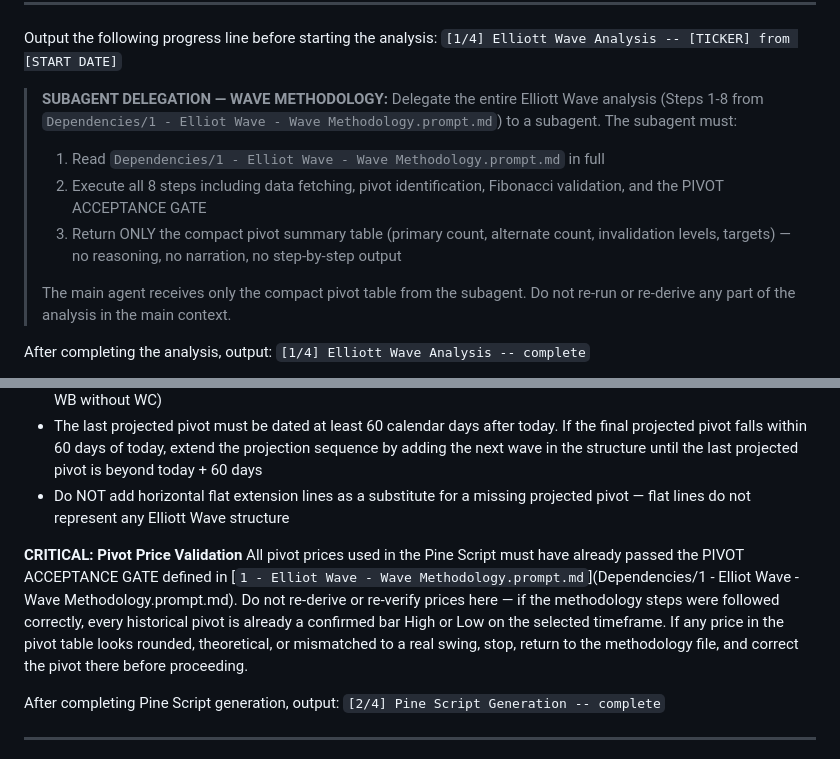
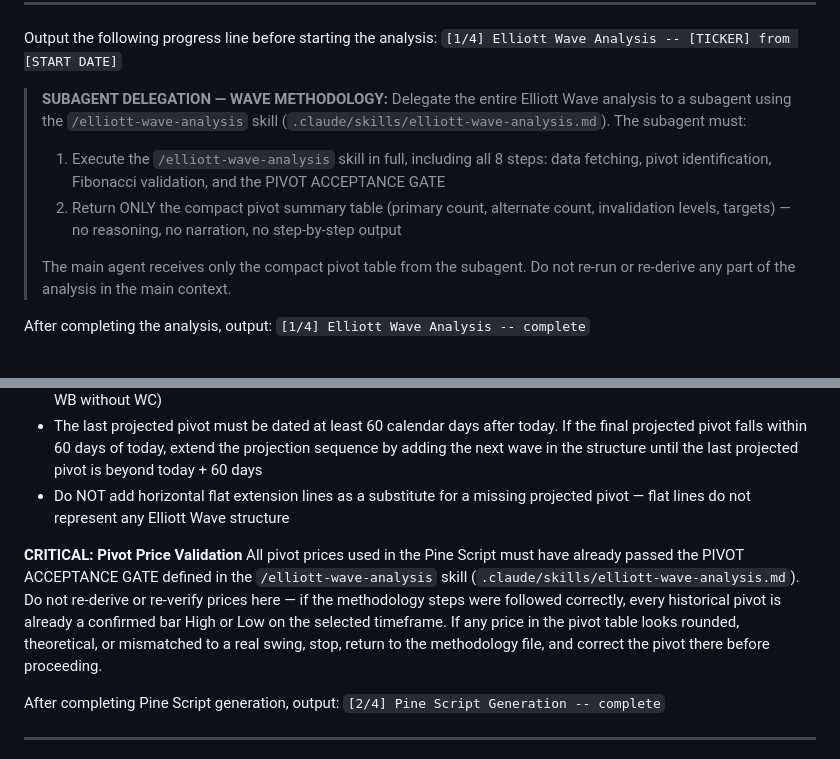
Before and after one commit to fededamis/ElliotWavePineScriptGenerator, a Markdown page: Elliot Wave TradingView PineScript.prompt.md, 2 parts joined by grey strips. GitHub-like rendering.

Commit message:
add skill reference

```diff
--- a/Elliot Wave TradingView PineScript.prompt.md
+++ b/Elliot Wave TradingView PineScript.prompt.md
@@ -49,11 +49,10 @@ Output the following progress line before starting the analysis:
 `[1/4] Elliott Wave Analysis -- [TICKER] from [START DATE]`
 
 > **SUBAGENT DELEGATION — WAVE METHODOLOGY:**
-> Delegate the entire Elliott Wave analysis (Steps 1-8 from `Dependencies/1 - Elliot Wave - Wave Methodology.prompt.md`) to a subagent.
+> Delegate the entire Elliott Wave analysis to a subagent using the `/elliott-wave-analysis` skill (`.claude/skills/elliott-wave-analysis.md`).
 > The subagent must:
-> 1. Read `Dependencies/1 - Elliot Wave - Wave Methodology.prompt.md` in full
-> 2. Execute all 8 steps including data fetching, pivot identification, Fibonacci validation, and the PIVOT ACCEPTANCE GATE
-> 3. Return ONLY the compact pivot summary table (primary count, alternate count, invalidation levels, targets) — no reasoning, no narration, no step-by-step output
+> 1. Execute the `/elliott-wave-analysis` skill in full, including all 8 steps: data fetching, pivot identification, Fibonacci validation, and the PIVOT ACCEPTANCE GATE
+> 2. Return ONLY the compact pivot summary table (primary count, alternate count, invalidation levels, targets) — no reasoning, no narration, no step-by-step output
 >
 > The main agent receives only the compact pivot table from the subagent. Do not re-run or re-derive any part of the analysis in the main context.
 
@@ -89,7 +88,7 @@ Output the following progress line before generating the Pine Script:
 - Do NOT add horizontal flat extension lines as a substitute for a missing projected pivot — flat lines do not represent any Elliott Wave structure
 
 **CRITICAL: Pivot Price Validation**
-All pivot prices used in the Pine Script must have already passed the PIVOT ACCEPTANCE GATE defined in [`1 - Elliot Wave - Wave Methodology.prompt.md`](Dependencies/1 - Elliot Wave - Wave Methodology.prompt.md). Do not re-derive or re-verify prices here — if the methodology steps were followed correctly, every historical pivot is already a confirmed bar High or Low on the selected timeframe. If any price in the pivot table looks rounded, theoretical, or mismatched to a real swing, stop, return to the methodology file, and correct the pivot there before proceeding.
+All pivot prices used in the Pine Script must have already passed the PIVOT ACCEPTANCE GATE defined in the `/elliott-wave-analysis` skill (`.claude/skills/elliott-wave-analysis.md`). Do not re-derive or re-verify prices here — if the methodology steps were followed correctly, every historical pivot is already a confirmed bar High or Low on the selected timeframe. If any price in the pivot table looks rounded, theoretical, or mismatched to a real swing, stop, return to the methodology file, and correct the pivot there before proceeding.
 
 After completing Pine Script generation, output:
 `[2/4] Pine Script Generation -- complete`
```
Also changed, not shown: Dependencies/1 - Elliot Wave - Wave Methodology.prompt.md (deleted, +0 -183 lines).
